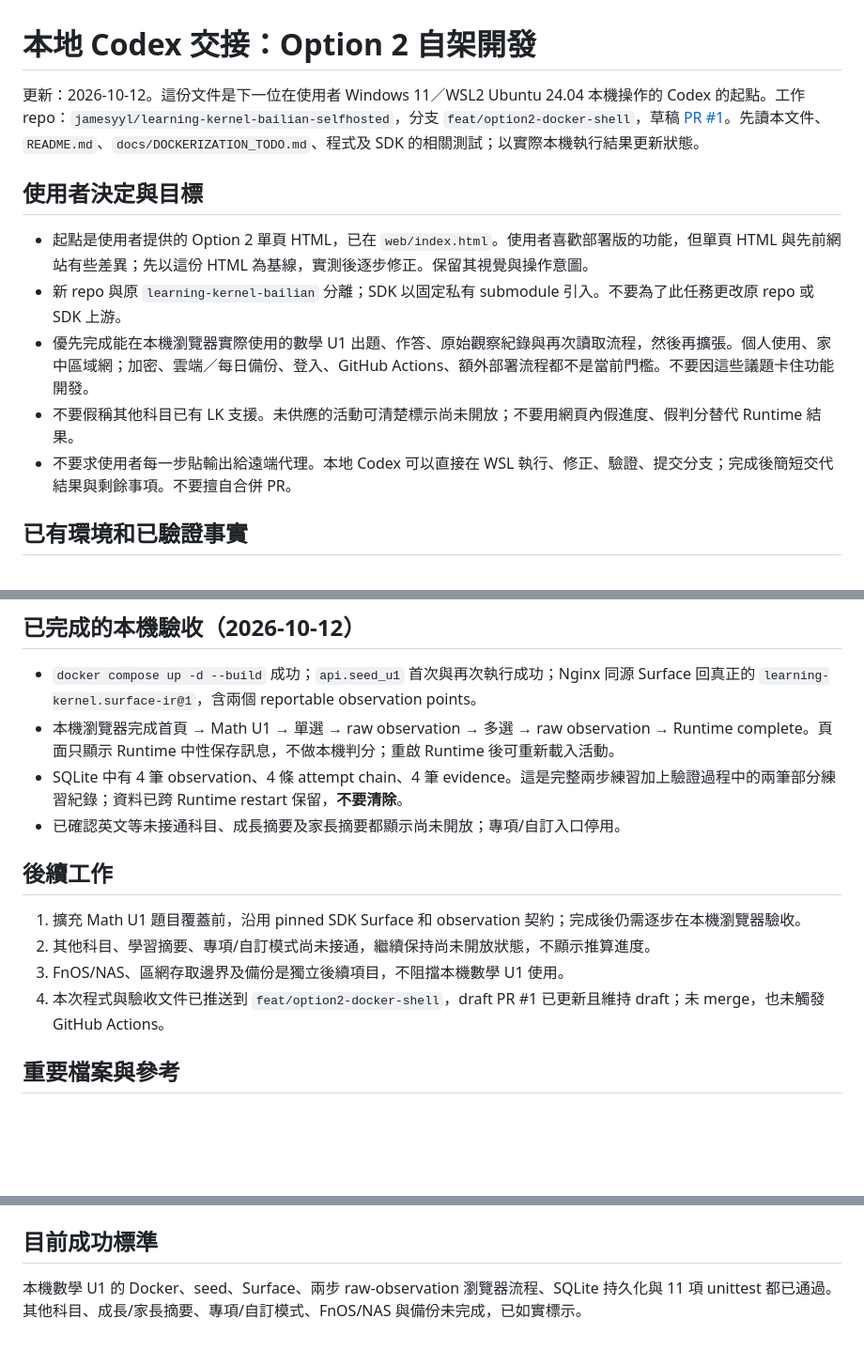
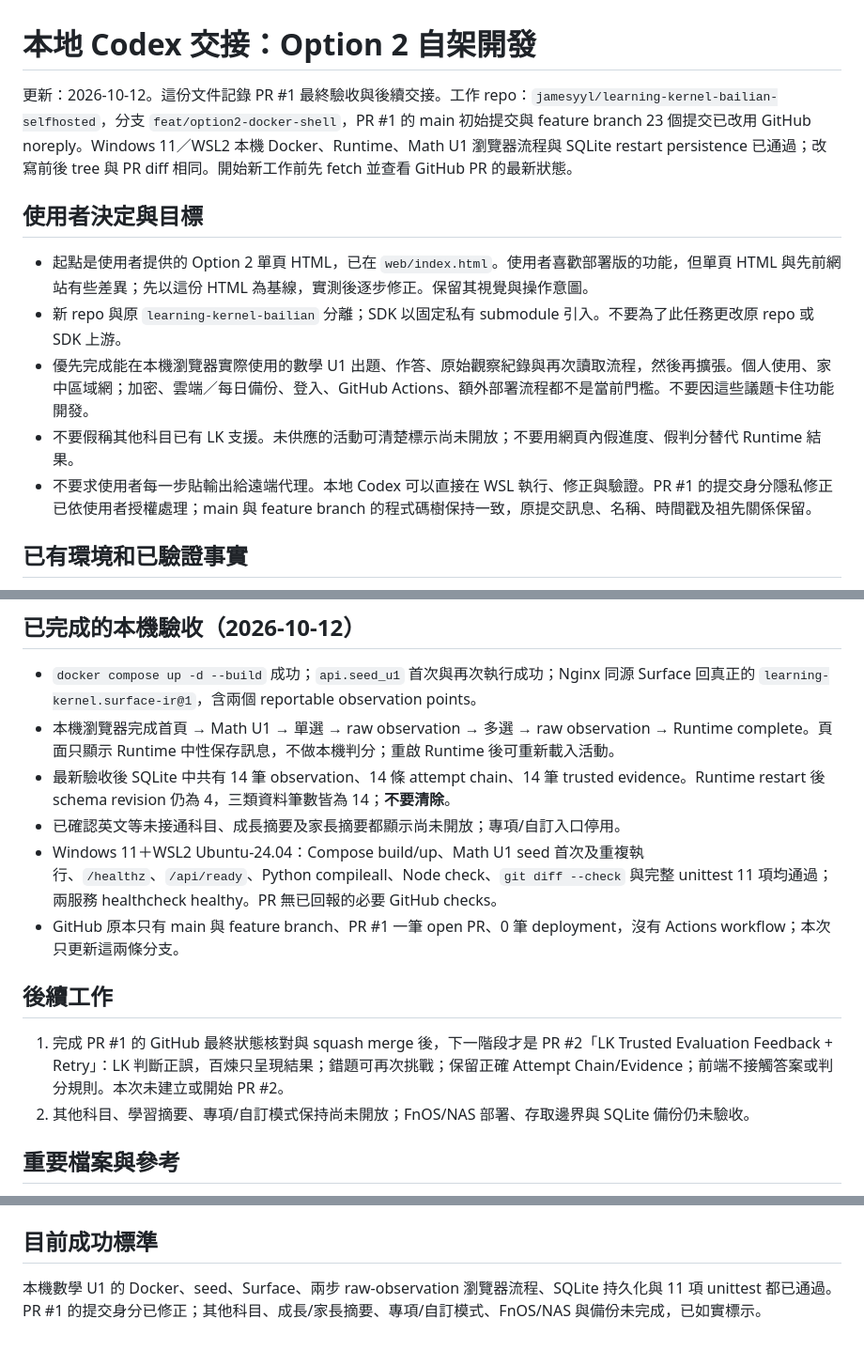
Before and after one commit to jamesyyl/learning-kernel-bailian-selfhosted, a Markdown page: docs/LOCAL_CODEX_HANDOFF.md, 3 parts joined by grey strips. Shown at 94% size. Drawn GitHub-style; blank space fills up the shorter version.

```diff
--- a/docs/LOCAL_CODEX_HANDOFF.md
+++ b/docs/LOCAL_CODEX_HANDOFF.md
@@ -1,6 +1,6 @@
 # 本地 Codex 交接：Option 2 自架開發
 
-更新：2026-10-12。這份文件是下一位在使用者 Windows 11／WSL2 Ubuntu 24.04 本機操作的 Codex 的起點。工作 repo：`jamesyyl/learning-kernel-bailian-selfhosted`，分支 `feat/option2-docker-shell`，草稿 [PR #1](https://github.com/jamesyyl/learning-kernel-bailian-selfhosted/pull/1)。先讀本文件、`README.md`、`docs/DOCKERIZATION_TODO.md`、程式及 SDK 的相關測試；以實際本機執行結果更新狀態。
+更新：2026-10-12。這份文件記錄 PR #1 最終驗收與後續交接。工作 repo：`jamesyyl/learning-kernel-bailian-selfhosted`，分支 `feat/option2-docker-shell`，PR #1 的 main 初始提交與 feature branch 23 個提交已改用 GitHub noreply。Windows 11／WSL2 本機 Docker、Runtime、Math U1 瀏覽器流程與 SQLite restart persistence 已通過；改寫前後 tree 與 PR diff 相同。開始新工作前先 fetch 並查看 GitHub PR 的最新狀態。
 
 ## 使用者決定與目標
 
@@ -8,7 +8,7 @@
 - 新 repo 與原 `learning-kernel-bailian` 分離；SDK 以固定私有 submodule 引入。不要為了此任務更改原 repo 或 SDK 上游。
 - 優先完成能在本機瀏覽器實際使用的數學 U1 出題、作答、原始觀察紀錄與再次讀取流程，然後再擴張。個人使用、家中區域網；加密、雲端／每日備份、登入、GitHub Actions、額外部署流程都不是當前門檻。不要因這些議題卡住功能開發。
 - 不要假稱其他科目已有 LK 支援。未供應的活動可清楚標示尚未開放；不要用網頁內假進度、假判分替代 Runtime 結果。
-- 不要求使用者每一步貼輸出給遠端代理。本地 Codex 可以直接在 WSL 執行、修正、驗證、提交分支；完成後簡短交代結果與剩餘事項。不要擅自合併 PR。
+- 不要求使用者每一步貼輸出給遠端代理。本地 Codex 可以直接在 WSL 執行、修正與驗證。PR #1 的提交身分隱私修正已依使用者授權處理；main 與 feature branch 的程式碼樹保持一致，原提交訊息、名稱、時間戳及祖先關係保留。
 
 ## 已有環境和已驗證事實
 
@@ -25,15 +25,15 @@
 
 - `docker compose up -d --build` 成功；`api.seed_u1` 首次與再次執行成功；Nginx 同源 Surface 回真正的 `learning-kernel.surface-ir@1`，含兩個 reportable observation points。
 - 本機瀏覽器完成首頁 → Math U1 → 單選 → raw observation → 多選 → raw observation → Runtime complete。頁面只顯示 Runtime 中性保存訊息，不做本機判分；重啟 Runtime 後可重新載入活動。
-- SQLite 中有 4 筆 observation、4 條 attempt chain、4 筆 evidence。這是完整兩步練習加上驗證過程中的兩筆部分練習紀錄；資料已跨 Runtime restart 保留，**不要清除**。
+- 最新驗收後 SQLite 中共有 14 筆 observation、14 條 attempt chain、14 筆 trusted evidence。Runtime restart 後 schema revision 仍為 4，三類資料筆數皆為 14；**不要清除**。
 - 已確認英文等未接通科目、成長摘要及家長摘要都顯示尚未開放；專項/自訂入口停用。
+- Windows 11＋WSL2 Ubuntu-24.04：Compose build/up、Math U1 seed 首次及重複執行、`/healthz`、`/api/ready`、Python compileall、Node check、`git diff --check` 與完整 unittest 11 項均通過；兩服務 healthcheck healthy。PR 無已回報的必要 GitHub checks。
+- GitHub 原本只有 main 與 feature branch、PR #1 一筆 open PR、0 筆 deployment，沒有 Actions workflow；本次只更新這兩條分支。
 
 ## 後續工作
 
-1. 擴充 Math U1 題目覆蓋前，沿用 pinned SDK Surface 和 observation 契約；完成後仍需逐步在本機瀏覽器驗收。
-2. 其他科目、學習摘要、專項/自訂模式尚未接通，繼續保持尚未開放狀態，不顯示推算進度。
-3. FnOS/NAS、區網存取邊界及備份是獨立後續項目，不阻擋本機數學 U1 使用。
-4. 本次程式與驗收文件已推送到 `feat/option2-docker-shell`，draft PR #1 已更新且維持 draft；未 merge，也未觸發 GitHub Actions。
+1. 完成 PR #1 的 GitHub 最終狀態核對與 squash merge 後，下一階段才是 PR #2「LK Trusted Evaluation Feedback + Retry」：LK 判斷正誤，百煉只呈現結果；錯題可再次挑戰；保留正確 Attempt Chain/Evidence；前端不接觸答案或判分規則。本次未建立或開始 PR #2。
+2. 其他科目、學習摘要、專項/自訂模式保持尚未開放；FnOS/NAS 部署、存取邊界與 SQLite 備份仍未驗收。
 
 ## 重要檔案與參考
 
@@ -44,4 +44,4 @@
 
 ## 目前成功標準
 
-本機數學 U1 的 Docker、seed、Surface、兩步 raw-observation 瀏覽器流程、SQLite 持久化與 11 項 unittest 都已通過。其他科目、成長/家長摘要、專項/自訂模式、FnOS/NAS 與備份未完成，已如實標示。
+本機數學 U1 的 Docker、seed、Surface、兩步 raw-observation 瀏覽器流程、SQLite 持久化與 11 項 unittest 都已通過。PR #1 的提交身分已修正；其他科目、成長/家長摘要、專項/自訂模式、FnOS/NAS 與備份未完成，已如實標示。
```
Also changed, not shown: README.md (+2 -2 lines), docs/DOCKERIZATION_TODO.md (+5 -4 lines).
